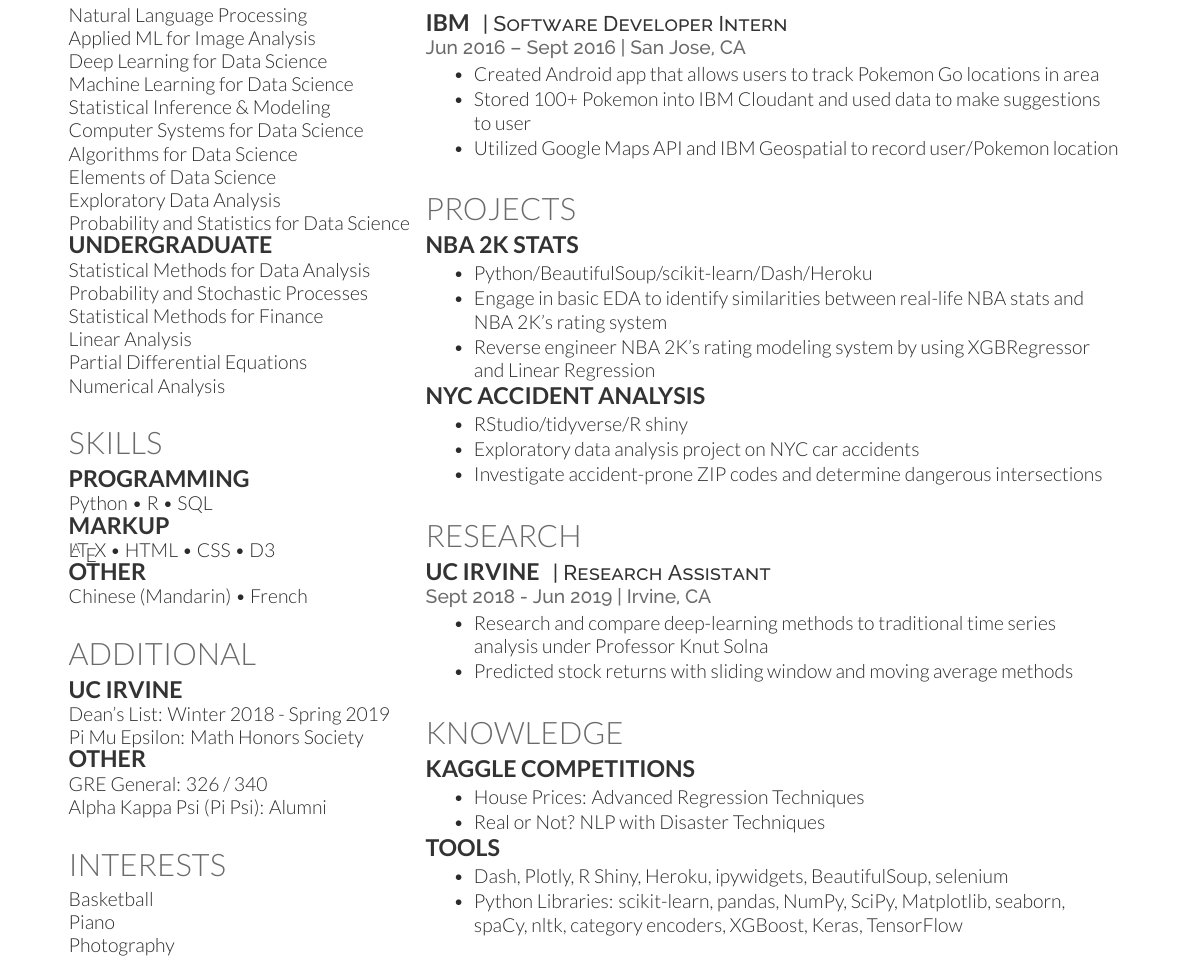
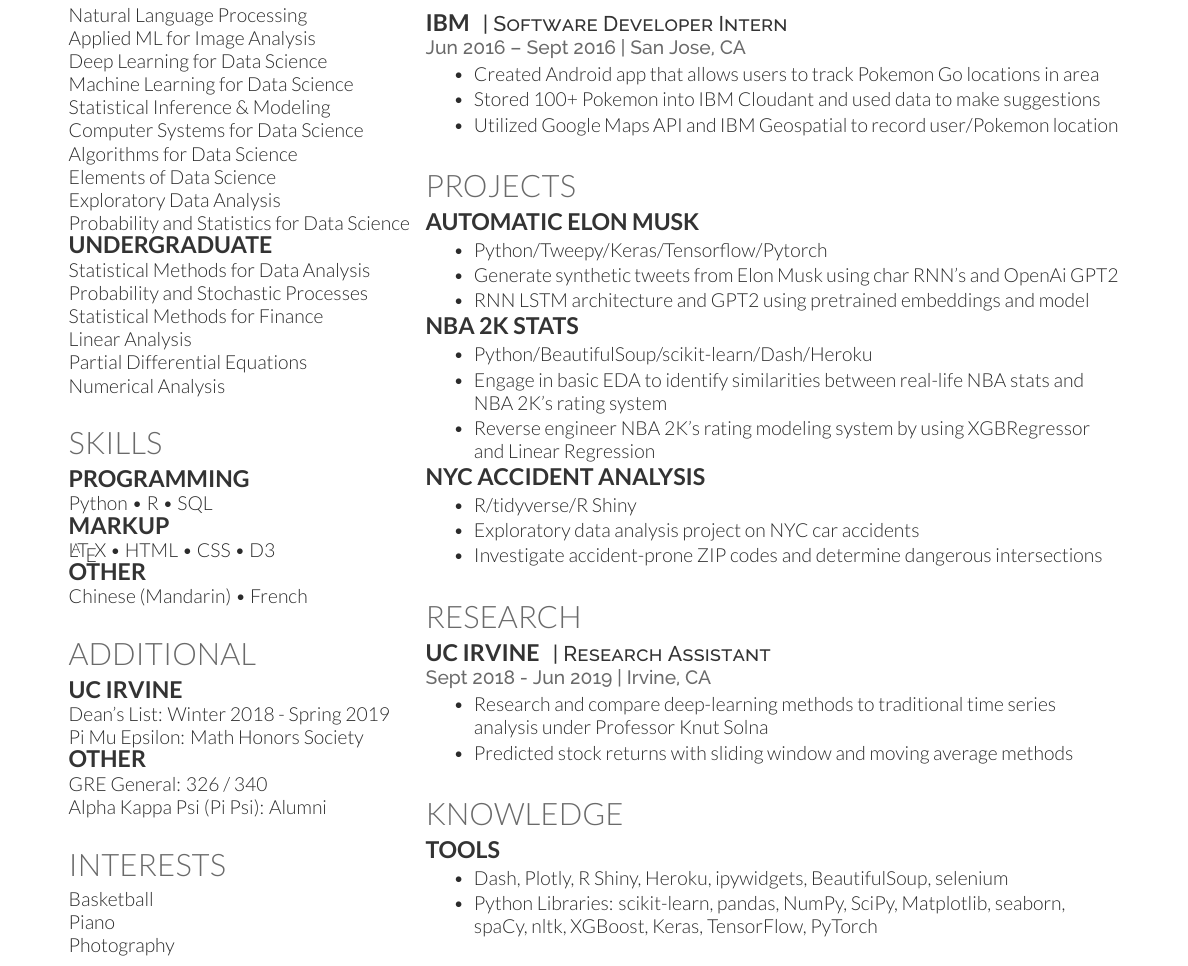
Before and after one commit to willyiamyu/resume, a LaTeX CV (main.tex): part of the page, cut so that both start at the same text. Compiled offline with XeLaTeX.

Commit message:
add project desc

```diff
--- a/main.tex
+++ b/main.tex
@@ -190,7 +190,7 @@ Basketball \\ Piano \\ Photography
 \location{Jun 2016 – Sept 2016 | San Jose, CA}
 \begin{tightemize}
 \item Created Android app that allows users to track Pokemon Go locations in area
-\item Stored 100+ Pokemon into IBM Cloudant and used data to make suggestions to user
+\item Stored 100+ Pokemon into IBM Cloudant and used data to make suggestions
 \item  Utilized Google Maps API and IBM Geospatial to record user/Pokemon location
 \end{tightemize}
 \sectionsep
@@ -200,6 +200,13 @@ Basketball \\ Piano \\ Photography
 %%%%%%%%%%%%%%%%%%%%%%%%%%%%%%%%%%%%%%
 
 \section{Projects}
+\runsubsection{Automatic Elon Musk}
+\location{}
+\begin{tightemize}
+\item Python/Tweepy/Keras/Tensorflow/Pytorch
+\item Generate synthetic tweets from Elon Musk using char RNN's and OpenAi GPT2
+\item RNN LSTM architecture and GPT2 using pretrained embeddings and model
+\end{tightemize}
 \runsubsection{NBA 2K Stats}
 \location{}
 \begin{tightemize}
@@ -210,7 +217,7 @@ Basketball \\ Piano \\ Photography
 \runsubsection{NYC Accident Analysis}
 \location{}
 \begin{tightemize}
-\item RStudio/tidyverse/R shiny
+\item R/tidyverse/R Shiny
 \item Exploratory data analysis project on NYC car accidents
 \item Investigate accident-prone ZIP codes and determine dangerous intersections
 \end{tightemize}
@@ -231,17 +238,12 @@ Basketball \\ Piano \\ Photography
 \sectionsep
 
 \section{Knowledge}
-\runsubsection{Kaggle Competitions}
-\location{}
-\begin{tightemize}
-\item House Prices: Advanced Regression Techniques
-\item Real or Not? NLP with Disaster Techniques
-\end{tightemize}
+
 \runsubsection{Tools}
 \location{}
 \begin{tightemize}
 \item Dash, Plotly, R Shiny, Heroku, ipywidgets, BeautifulSoup, selenium
-\item Python Libraries: scikit-learn, pandas, NumPy, SciPy, Matplotlib, seaborn, spaCy, nltk, category encoders, XGBoost, Keras, TensorFlow
+\item Python Libraries: scikit-learn, pandas, NumPy, SciPy, Matplotlib, seaborn, spaCy, nltk, XGBoost, Keras, TensorFlow, PyTorch
 \end{tightemize}
 \sectionsep
 
```
